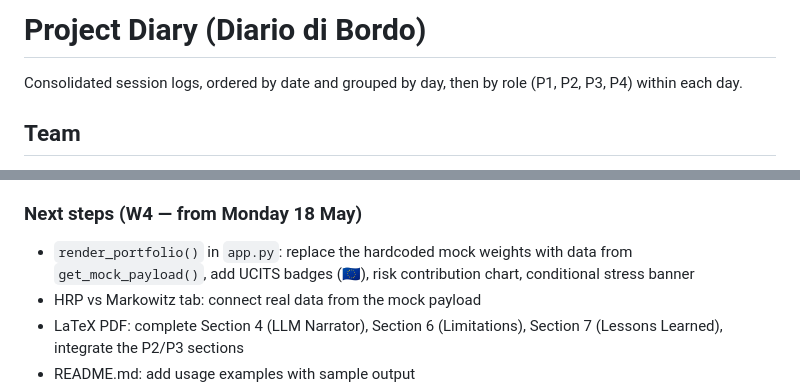
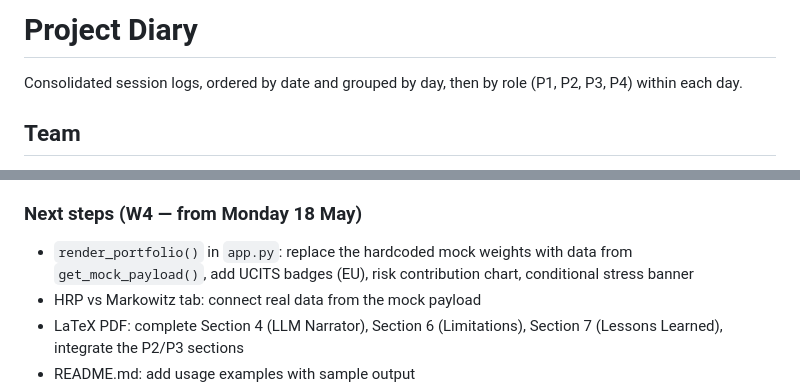
Before and after one commit to Programming-for-finance-II/robo-advisor, a Markdown page: docs/project_diary.md, 2 parts joined by grey strips. Drawn GitHub-style.

```diff
--- a/docs/diario_di_bordo.md
+++ b/docs/project_diary.md
@@ -1,4 +1,4 @@
-# Project Diary (Diario di Bordo)
+# Project Diary
 
 Consolidated session logs, ordered by date and grouped by day, then by role (P1, P2, P3, P4) within each day.
 
@@ -1157,7 +1157,7 @@ Consolidated session logs, ordered by date and grouped by day, then by role (P1,
 
 ### Next steps (W4 — from Monday 18 May)
 
-- `render_portfolio()` in `app.py`: replace the hardcoded mock weights with data from `get_mock_payload()`, add UCITS badges (🇪🇺), risk contribution chart, conditional stress banner
+- `render_portfolio()` in `app.py`: replace the hardcoded mock weights with data from `get_mock_payload()`, add UCITS badges (EU), risk contribution chart, conditional stress banner
 - HRP vs Markowitz tab: connect real data from the mock payload
 - LaTeX PDF: complete Section 4 (LLM Narrator), Section 6 (Limitations), Section 7 (Lessons Learned), integrate the P2/P3 sections
 - README.md: add usage examples with sample output
```
Also changed, not shown: other parts of docs/project_diary.md (+46 -46 lines).
